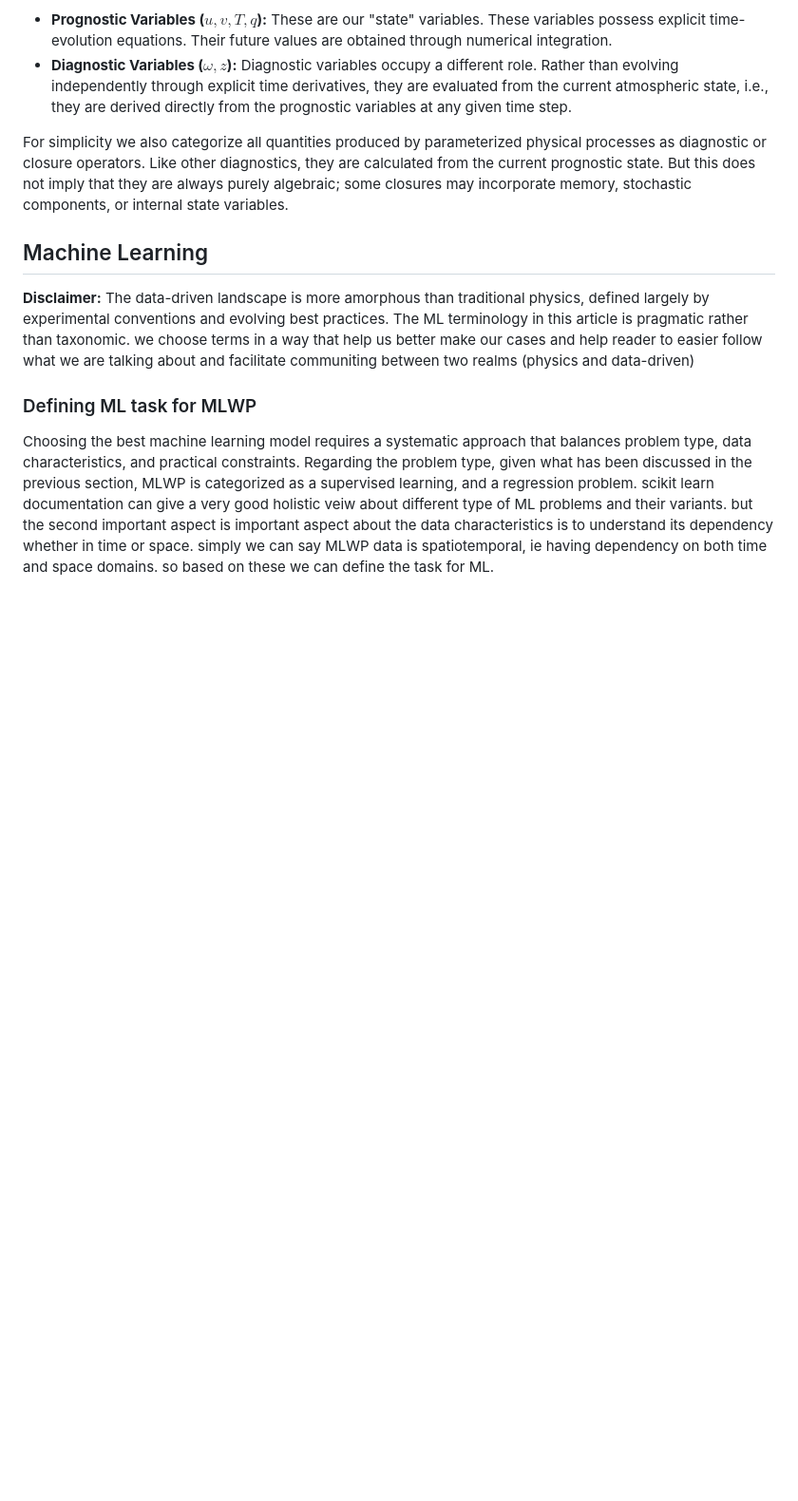
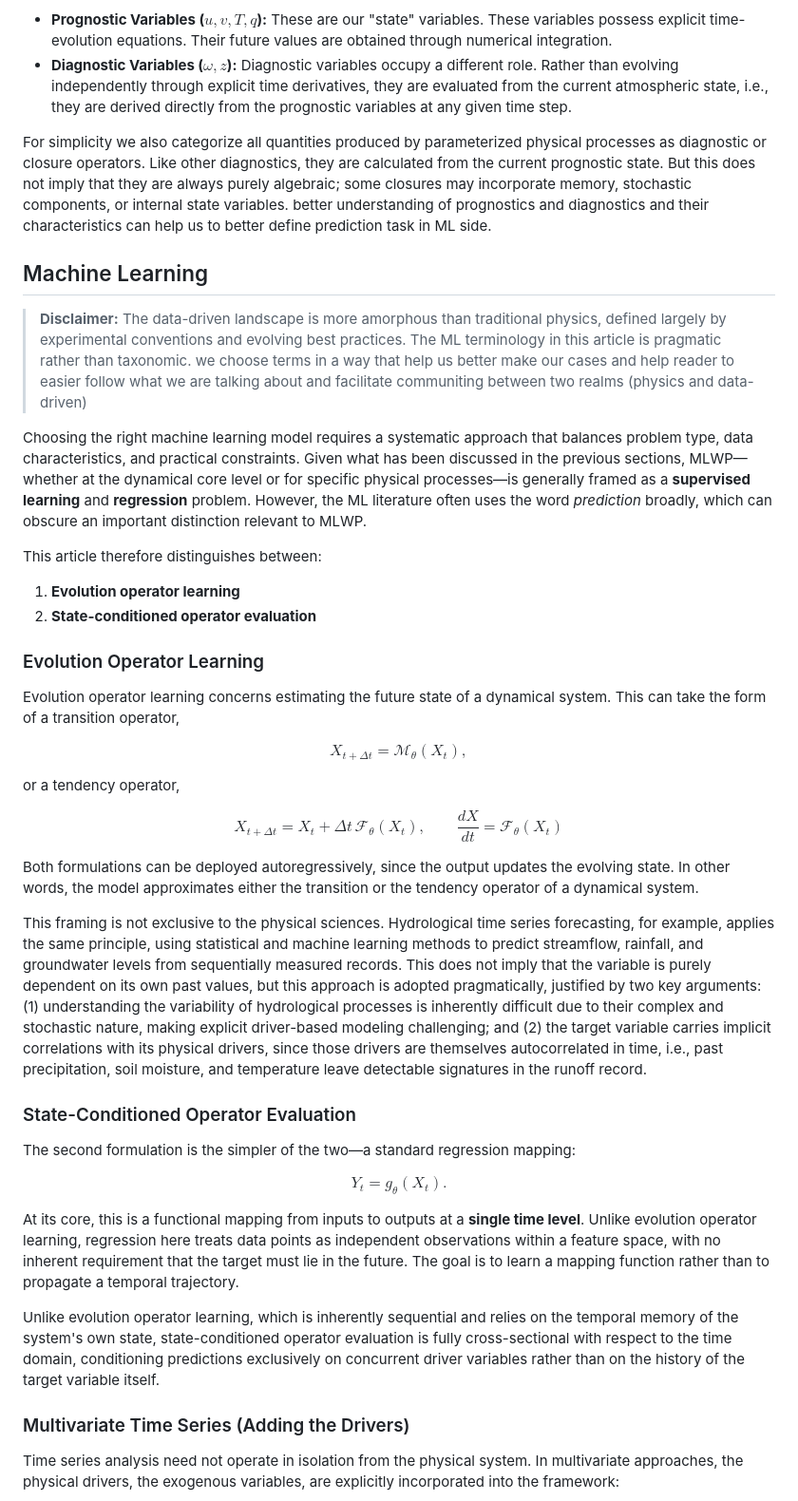
Before and after one commit to smhassanerfani/smhassanerfani.github.io, a Markdown page: pages/blog/2026-04-on-the-genealogy-of-mlwp.md, the part around one of its changes. Shown at 95% size. Rendered like a GitHub page; blank space fills up the shorter version.

Commit message:
doc(blog): revise Machine Learning section

```diff
--- a/pages/blog/2026-04-on-the-genealogy-of-mlwp.md
+++ b/pages/blog/2026-04-on-the-genealogy-of-mlwp.md
@@ -93,10 +93,40 @@ This observation opens a new perspective for the article: the distinction betwee
 * **Diagnostic Variables ($\omega, z$):** Diagnostic variables occupy a different role. Rather than evolving independently through explicit time derivatives, they are evaluated from the current atmospheric state, i.e., they are derived directly from the prognostic variables at any given time step.
 
 For simplicity we also categorize all quantities produced by parameterized physical processes as diagnostic or closure operators. Like other diagnostics, they are calculated from the current prognostic state. But this does not imply that they are always purely algebraic; some closures may incorporate memory, stochastic components, or internal state variables.
+better understanding of prognostics and diagnostics and their characteristics can help us to better define prediction task in ML side.
 
 ## Machine Learning
+> **Disclaimer:** The data-driven landscape is more amorphous than traditional physics, defined largely by experimental conventions and evolving best practices. The ML terminology in this article is pragmatic rather than taxonomic. we choose terms in a way that help us better make our cases and help reader to easier follow what we are talking about and facilitate communiting between two realms (physics and data-driven)
 
-**Disclaimer:** The data-driven landscape is more amorphous than traditional physics, defined largely by experimental conventions and evolving best practices. The ML terminology in this article is pragmatic rather than taxonomic. we choose terms in a way that help us better make our cases and help reader to easier follow what we are talking about and facilitate communiting between two realms (physics and data-driven)
+Choosing the right machine learning model requires a systematic approach that balances problem type, data characteristics, and practical constraints. Given what has been discussed in the previous sections, MLWP—whether at the dynamical core level or for specific physical processes—is generally framed as a **supervised learning** and **regression** problem. However, the ML literature often uses the word *prediction* broadly, which can obscure an important distinction relevant to MLWP.
 
-### Defining ML task for MLWP
-Choosing the best machine learning model requires a systematic approach that balances problem type, data characteristics, and practical constraints. Regarding the problem type, given what has been discussed in the previous section, MLWP is categorized as a supervised learning, and a regression problem. scikit learn documentation can give a very good holistic veiw about different type of ML problems and their variants. but the second important aspect is important aspect about the data characteristics is to understand its dependency whether in time or space. simply we can say MLWP data is spatiotemporal, ie having dependency on both time and space domains. so based on these we can define the task for ML.
+This article therefore distinguishes between:
+
+1. **Evolution operator learning**
+2. **State-conditioned operator evaluation**
+
+### Evolution Operator Learning
+Evolution operator learning concerns estimating the future state of a dynamical system. This can take the form of a transition operator,
+
+$$X_{t+\Delta t} = \mathcal{M}_{\theta}(X_t),$$
+
+or a tendency operator,
+
+$$X_{t+\Delta t} = X_t + \Delta t\,\mathcal{F}_{\theta}(X_t),\qquad \frac{dX}{dt} = \mathcal{F}_{\theta}(X_t)$$
+
+Both formulations can be deployed autoregressively, since the output updates the evolving state. In other words, the model approximates either the transition or the tendency operator of a dynamical system.
+
+This framing is not exclusive to the physical sciences. Hydrological time series forecasting, for example, applies the same principle, using statistical and machine learning methods to predict streamflow, rainfall, and groundwater levels from sequentially measured records. This does not imply that the variable is purely dependent on its own past values, but this approach is adopted pragmatically, justified by two key arguments: (1) understanding the variability of hydrological processes is inherently difficult due to their complex and stochastic nature, making explicit driver-based modeling challenging; and (2) the target variable carries implicit correlations with its physical drivers, since those drivers are themselves autocorrelated in time, i.e., past precipitation, soil moisture, and temperature leave detectable signatures in the runoff record.
+
+### State-Conditioned Operator Evaluation
+The second formulation is the simpler of the two—a standard regression mapping:
+
+$$Y_t = g_{\theta}(X_t).$$
+
+At its core, this is a functional mapping from inputs to outputs at a **single time level**. Unlike evolution operator learning, regression here treats data points as independent observations within a feature space, with no inherent requirement that the target must lie in the future. The goal is to learn a mapping function rather than to propagate a temporal trajectory.
+
+Unlike evolution operator learning, which is inherently sequential and relies on the temporal memory of the system's own state, state-conditioned operator evaluation is fully cross-sectional with respect to the time domain, conditioning predictions exclusively on concurrent driver variables rather than on the history of the target variable itself.
+
+### Multivariate Time Series (Adding the Drivers)
+Time series analysis need not operate in isolation from the physical system. In multivariate approaches, the physical drivers, the exogenous variables, are explicitly incorporated into the framework:
+
```
Also changed, not shown: other parts of pages/blog/2026-04-on-the-genealogy-of-mlwp.md (+11 -0 lines).
